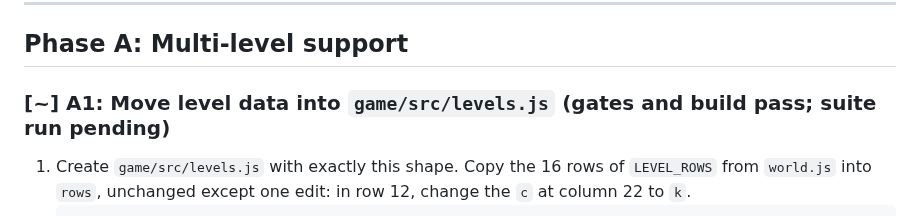
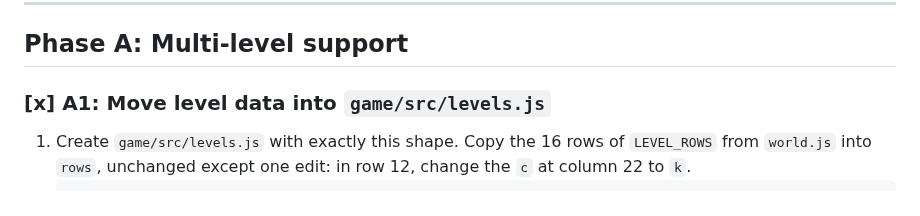
Before and after one commit to xenodorian/GameOfGameBecauseGame, a Markdown page: Expansion_Plan.md, the part around the change. Rendered like a GitHub page.

Commit message:
A1: move level data into levels.js (suite 28 of 28, gates exit 0)
Claude-Session: https://claude.ai/code/session_015KE1eumEXGkAcq5jFe4zZa

````diff
--- a/Expansion_Plan.md
+++ b/Expansion_Plan.md
@@ -43,7 +43,7 @@ Written by Opus for executor agents. This file is the only task list. Do the tas
 
 ## Phase A: Multi-level support
 
-### [~] A1: Move level data into `game/src/levels.js` (gates and build pass; suite run pending)
+### [x] A1: Move level data into `game/src/levels.js`
 1. Create `game/src/levels.js` with exactly this shape. Copy the 16 rows of `LEVEL_ROWS` from `world.js` into `rows`, unchanged except one edit: in row 12, change the `c` at column 22 to `k`.
    ```js
    // All levels, in play order. Each row string must be the same length.
````
